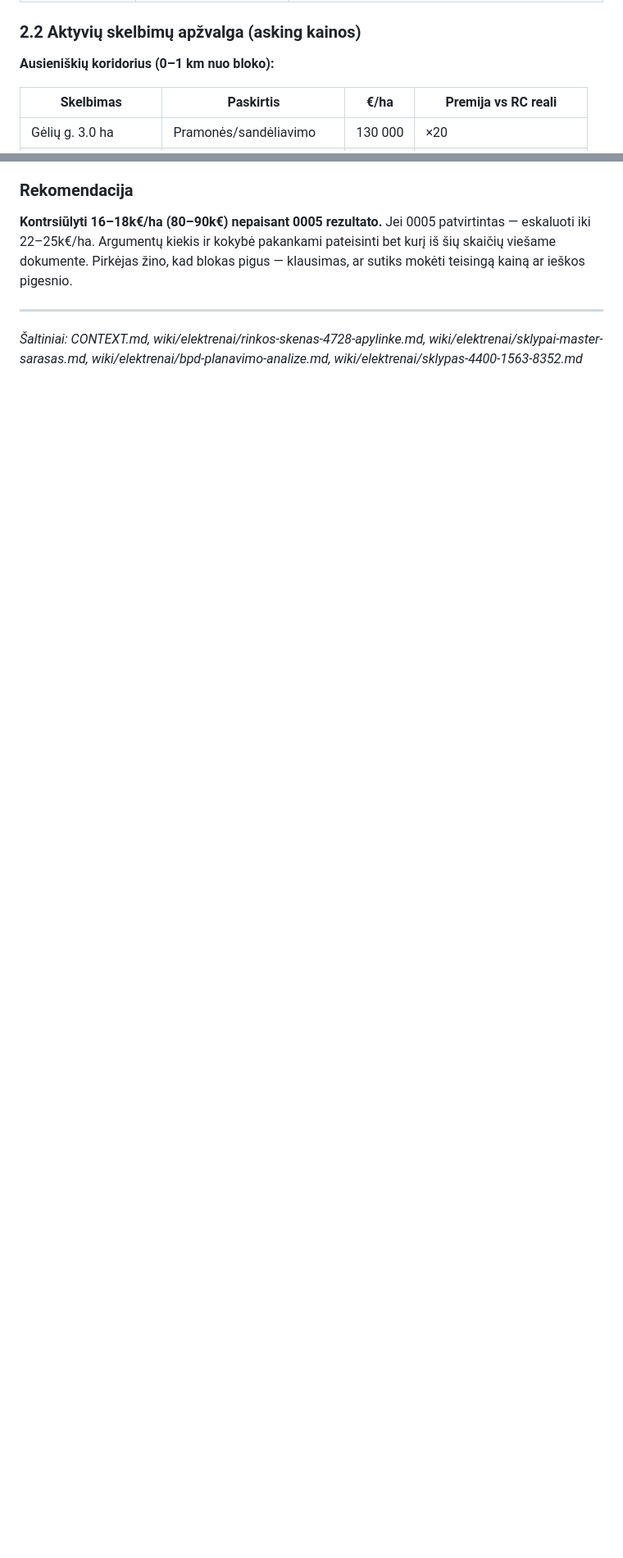
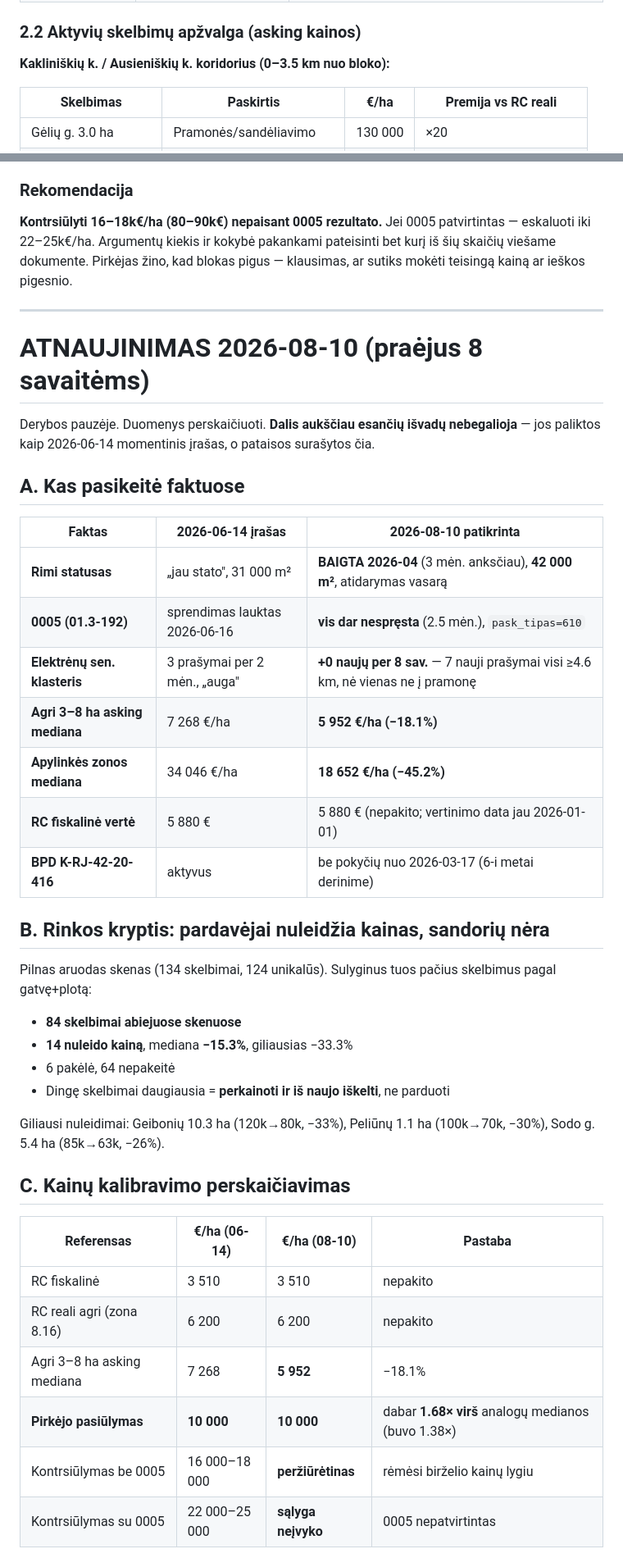
Before and after one commit to gerimantas/elektrenai, a Markdown page: TYRIMO-ISVADOS.md, 2 parts joined by grey strips. Shown at 82% size. GitHub-like rendering; blank space fills up the shorter version.

```diff
--- a/TYRIMO-ISVADOS.md
+++ b/TYRIMO-ISVADOS.md
@@ -42,7 +42,7 @@
 
 ### 2.2 Aktyvių skelbimų apžvalga (asking kainos)
 
-**Ausieniškių koridorius (0–1 km nuo bloko):**
+**Kakliniškių k. / Ausieniškių k. koridorius (0–3.5 km nuo bloko):**
 
 | Skelbimas | Paskirtis | €/ha | Premija vs RC reali |
 |---|---|---|---|
@@ -245,4 +245,44 @@ Pirkėjas siūlo 10 000 €/ha — tai **1.6× virš RC realios** agri kainos, b
 
 ---
 
-*Šaltiniai: CONTEXT.md, wiki/elektrenai/rinkos-skenas-4728-apylinke.md, wiki/elektrenai/sklypai-master-sarasas.md, wiki/elektrenai/bpd-planavimo-analize.md, wiki/elektrenai/sklypas-4400-1563-8352.md*
+# ATNAUJINIMAS 2026-08-10 (praėjus 8 savaitėms)
+
+Derybos pauzėje. Duomenys perskaičiuoti. **Dalis aukščiau esančių išvadų nebegalioja** —
+jos paliktos kaip 2026-06-14 momentinis įrašas, o pataisos surašytos čia.
+
+## A. Kas pasikeitė faktuose
+
+| Faktas | 2026-06-14 įrašas | 2026-08-10 patikrinta |
+|---|---|---|
+| **Rimi statusas** | „jau stato", 31 000 m² | **BAIGTA 2026-04** (3 mėn. anksčiau), **42 000 m²**, atidarymas vasarą |
+| **0005 (01.3-192)** | sprendimas lauktas 2026-06-16 | **vis dar nespręsta** (2.5 mėn.), `pask_tipas=610` |
+| **Elektrėnų sen. klasteris** | 3 prašymai per 2 mėn., „auga" | **+0 naujų per 8 sav.** — 7 nauji prašymai visi ≥4.6 km, nė vienas ne į pramonę |
+| **Agri 3–8 ha asking mediana** | 7 268 €/ha | **5 952 €/ha (−18.1%)** |
+| **Apylinkės zonos mediana** | 34 046 €/ha | **18 652 €/ha (−45.2%)** |
+| **RC fiskalinė vertė** | 5 880 € | 5 880 € (nepakito; vertinimo data jau 2026-01-01) |
+| **BPD K-RJ-42-20-416** | aktyvus | be pokyčių nuo 2026-03-17 (6-i metai derinime) |
+
+## B. Rinkos kryptis: pardavėjai nuleidžia kainas, sandorių nėra
+
+Pilnas aruodas skenas (134 skelbimai, 124 unikalūs). Sulyginus tuos pačius skelbimus
+pagal gatvę+plotą:
+
+- **84 skelbimai abiejuose skenuose**
+- **14 nuleido kainą**, mediana **−15.3%**, giliausias −33.3%
+- 6 pakėlė, 64 nepakeitė
+- Dingę skelbimai daugiausia = **perkainoti ir iš naujo iškelti**, ne parduoti
+
+Giliausi nuleidimai: Geibonių 10.3 ha (120k→80k, −33%), Peliūnų 1.1 ha (100k→70k, −30%),
+Sodo g. 5.4 ha (85k→63k, −26%).
+
+## C. Kainų kalibravimo perskaičiavimas
+
+| Referensas | €/ha (06-14) | €/ha (08-10) | Pastaba |
+|---|---|---|---|
+| RC fiskalinė | 3 510 | 3 510 | nepakito |
+| RC reali agri (zona 8.16) | 6 200 | 6 200 | nepakito |
+| Agri 3–8 ha asking mediana | 7 268 | **5 952** | −18.1% |
+| **Pirkėjo pasiūlymas** | **10 000** | **10 000** | dabar **1.68× virš** analogų medianos (buvo 1.38×) |
+| Kontrsiūlymas be 0005 | 16 000–18 000 | **peržiūrėtinas** | rėmėsi birželio kainų lygiu |
+| Kontrsiūlymas su 0005 | 22 000–25 000 | **sąlyga neįvyko** | 0005 nepatvirtintas |
+
```
Also changed, not shown: other parts of TYRIMO-ISVADOS.md (+43 -4 lines), .planning/dashboard-analysis-content.md (added, +348 -0 lines).
